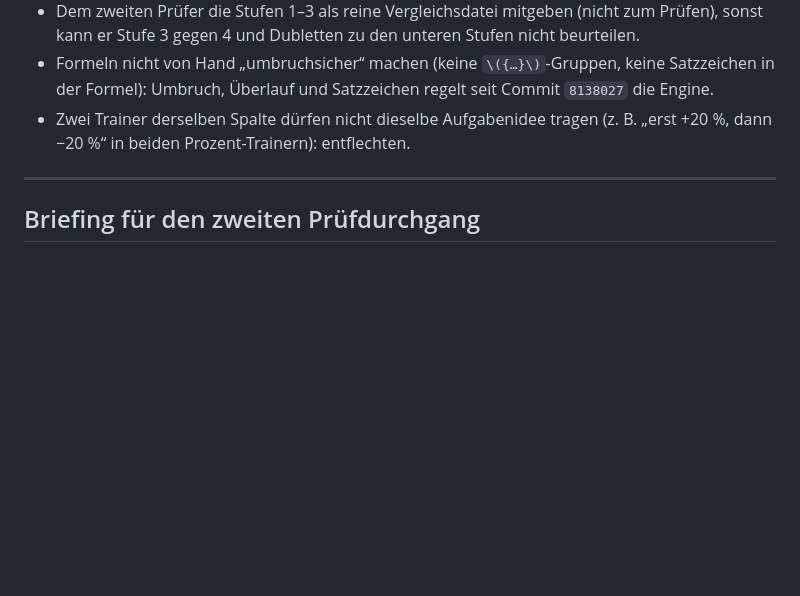
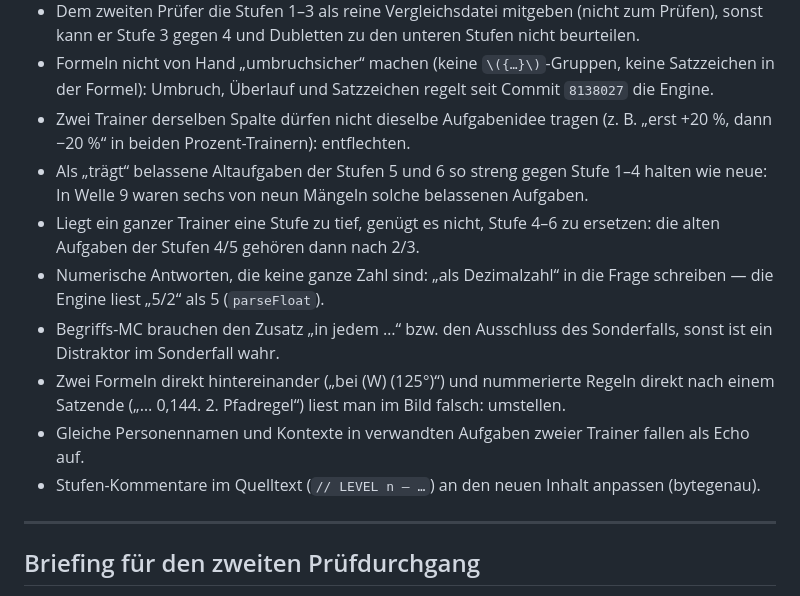
Before and after one commit to Nachbar-blip/Ref4OHG, a Markdown page: docs/plans/2026-10-10-briefing-wellen.md, the part around the change. GitHub-like rendering; blank space fills up the shorter version.

Commit message:
Briefing: weitere Erfahrungen aus den Wellen 8 und 9
Co-Authored-By: Claude Opus 5.5 <noreply@anthropic.com>

```diff
--- a/docs/plans/2026-10-10-briefing-wellen.md
+++ b/docs/plans/2026-10-10-briefing-wellen.md
@@ -156,6 +156,18 @@ Eine Thermowache beendet ab 85 °C alle `chrome-headless-shell`-Prozesse.
   der Formel): Umbruch, Überlauf und Satzzeichen regelt seit Commit `8138027` die Engine.
 - Zwei Trainer derselben Spalte dürfen nicht dieselbe Aufgabenidee tragen (z. B. „erst +20 %,
   dann −20 %“ in beiden Prozent-Trainern): entflechten.
+- Als „trägt“ belassene Altaufgaben der Stufen 5 und 6 so streng gegen Stufe 1–4 halten wie
+  neue: In Welle 9 waren sechs von neun Mängeln solche belassenen Aufgaben.
+- Liegt ein ganzer Trainer eine Stufe zu tief, genügt es nicht, Stufe 4–6 zu ersetzen: die alten
+  Aufgaben der Stufen 4/5 gehören dann nach 2/3.
+- Numerische Antworten, die keine ganze Zahl sind: „als Dezimalzahl“ in die Frage schreiben —
+  die Engine liest „5/2“ als 5 (`parseFloat`).
+- Begriffs-MC brauchen den Zusatz „in jedem …“ bzw. den Ausschluss des Sonderfalls, sonst ist
+  ein Distraktor im Sonderfall wahr.
+- Zwei Formeln direkt hintereinander („bei \(W\) \(125°\)“) und nummerierte Regeln direkt nach
+  einem Satzende („… 0,144. 2. Pfadregel“) liest man im Bild falsch: umstellen.
+- Gleiche Personennamen und Kontexte in verwandten Aufgaben zweier Trainer fallen als Echo auf.
+- Stufen-Kommentare im Quelltext (`// LEVEL n — …`) an den neuen Inhalt anpassen (bytegenau).
 
 ---
 
```
